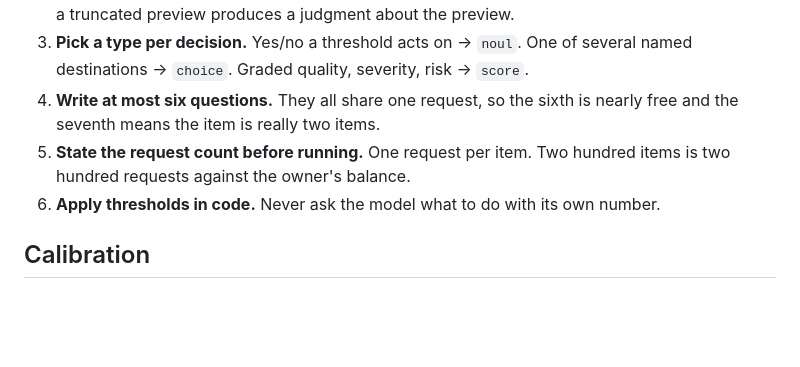
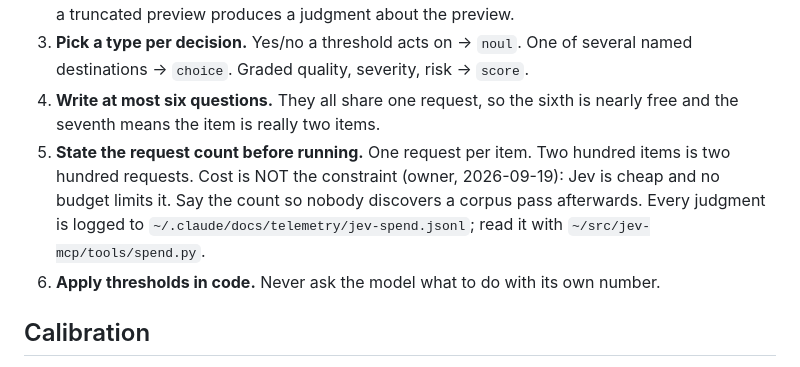
Before and after one commit to nik1tsyganov/jev-mcp, a Markdown page: skills/jev-audit/SKILL.md, the part around the change. Rendered like a GitHub page; blank space fills up the shorter version.

```diff
--- a/skills/jev-audit/SKILL.md
+++ b/skills/jev-audit/SKILL.md
@@ -37,7 +37,10 @@ classify, route, extract a field, verify a claim against evidence.
 4. **Write at most six questions.** They all share one request, so the sixth is nearly
    free and the seventh means the item is really two items.
 5. **State the request count before running.** One request per item. Two hundred items
-   is two hundred requests against the owner's balance.
+   is two hundred requests. Cost is NOT the constraint (owner, 2026-09-19): Jev is cheap
+   and no budget limits it. Say the count so nobody discovers a corpus pass afterwards.
+   Every judgment is logged to `~/.claude/docs/telemetry/jev-spend.jsonl`; read it with
+   `~/src/jev-mcp/tools/spend.py`.
 6. **Apply thresholds in code.** Never ask the model what to do with its own number.
 
 ## Calibration
```
Also changed, not shown: packs/README.md (+6 -2 lines).
